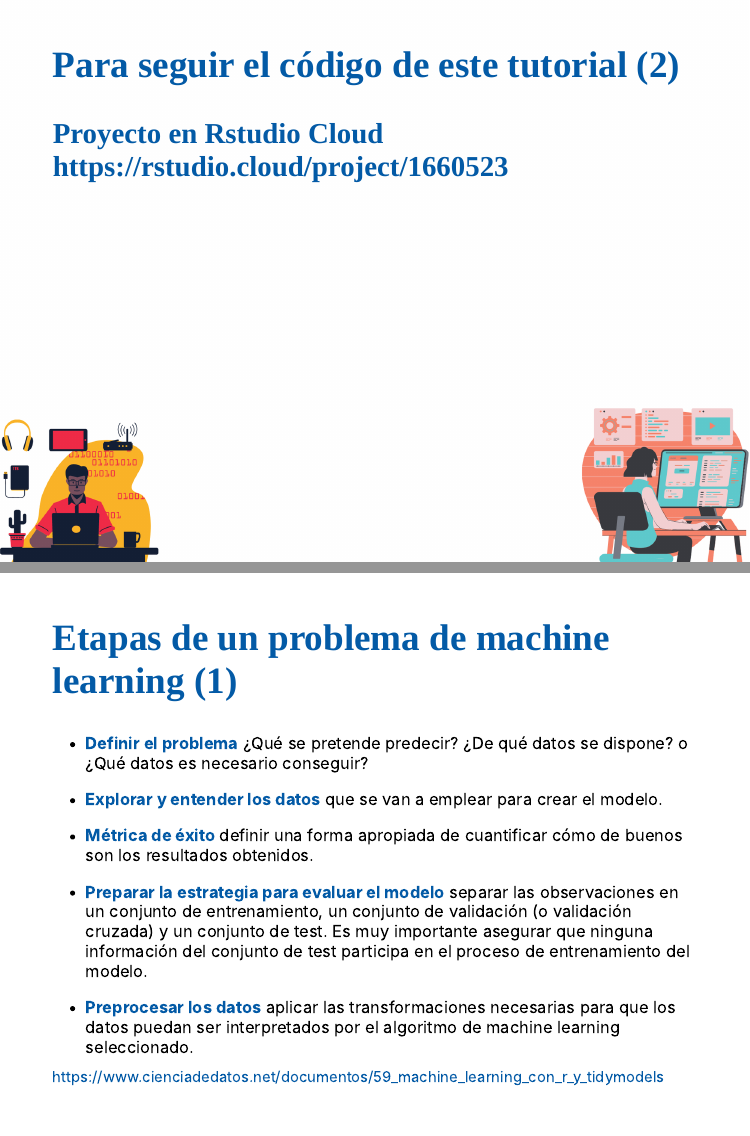
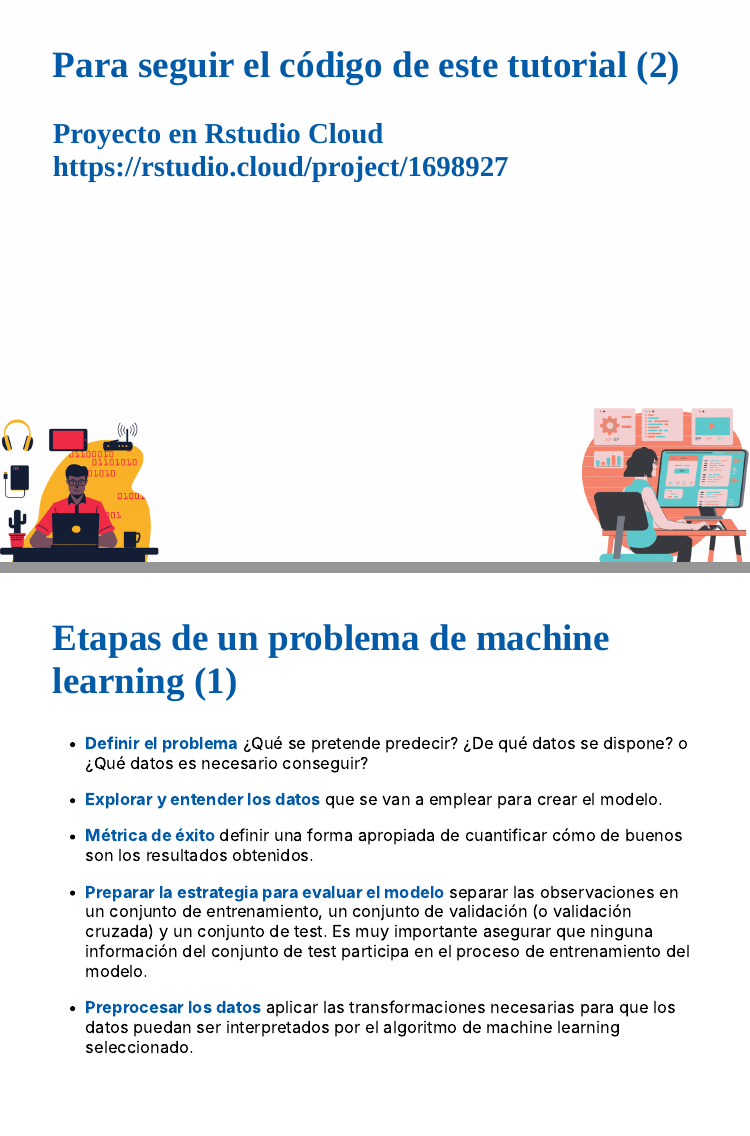
Before and after one commit to tidymodels-latam-workshops/latinR2020, an R Markdown document (Material/presentacion.Rmd): pages 6 and 10 of 37, joined at a grey line. The pictures show the slides in the output file Material/presentacion.html that the author committed with the source; the slides are laid out offline by our stand-in for remark.js, each with all of its steps uncovered, in fonts that may differ from those the slides ask for, and without slide numbers, shadows or browser add-ons; a font, style sheet, LaTeX package, included part or bibliography that could not be used is replaced or left out.

Commit message:
rstudio cloud

```diff
--- a/Material/presentacion.Rmd
+++ b/Material/presentacion.Rmd
@@ -137,7 +137,7 @@ background-size: cover
 
 ## Para seguir el código de este tutorial (2)
 
-### Proyecto en Rstudio Cloud https://rstudio.cloud/project/1660523
+### Proyecto en Rstudio Cloud https://rstudio.cloud/project/1698927
 
 
 
@@ -212,7 +212,6 @@ background-size: cover
 * **Preprocesar los datos** aplicar las transformaciones necesarias para que los datos puedan ser interpretados por el algoritmo de machine learning seleccionado.
 
 
-.footnote[https://www.cienciadedatos.net/documentos/59_machine_learning_con_r_y_tidymodels]
 
 
 ---
```
Also changed, not shown: Material/presentacion.html.
